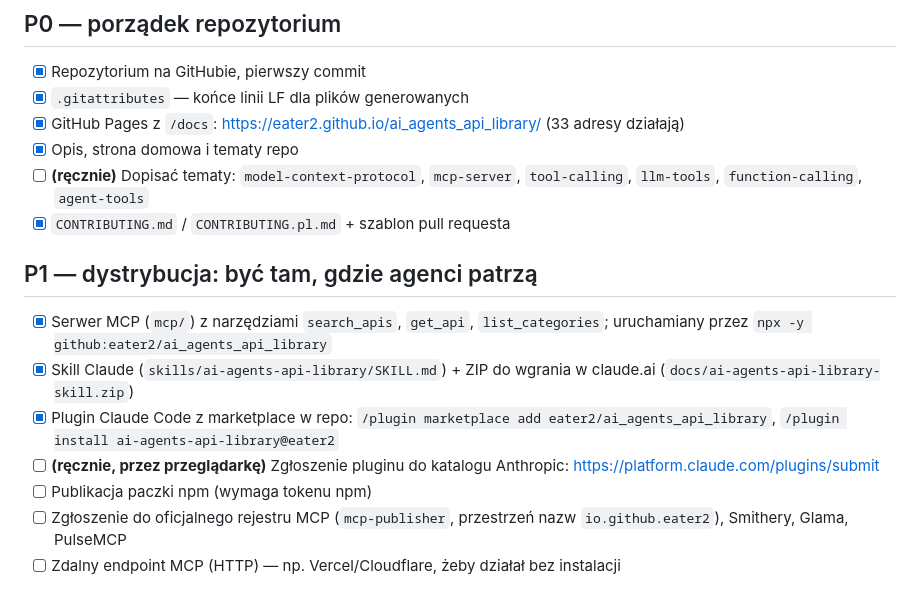
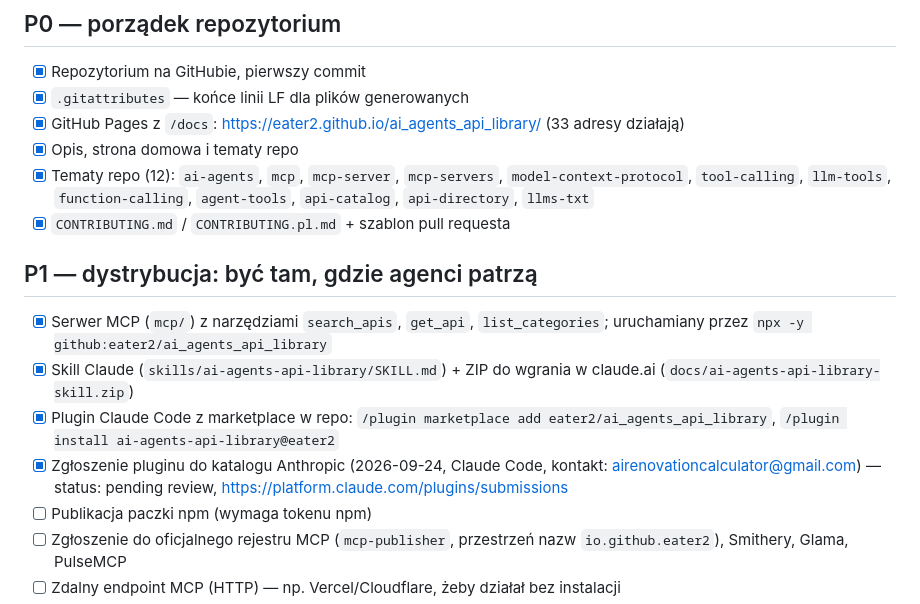
Before and after one commit to eater2/ai_agents_api_library, a Markdown page: TASKS.md, the part around the change. Drawn GitHub-style.

Commit message:
TASKS: repo topics set, plugin submitted to Anthropic directory

```diff
--- a/TASKS.md
+++ b/TASKS.md
@@ -7,14 +7,14 @@ Na podstawie wywiadów z agentami (`research/agent-interviews/2026-09-24/report.
 - [x] `.gitattributes` — końce linii LF dla plików generowanych
 - [x] GitHub Pages z `/docs`: https://eater2.github.io/ai_agents_api_library/ (33 adresy działają)
 - [x] Opis, strona domowa i tematy repo
-- [ ] **(ręcznie)** Dopisać tematy: `model-context-protocol`, `mcp-server`, `tool-calling`, `llm-tools`, `function-calling`, `agent-tools`
+- [x] Tematy repo (12): `ai-agents`, `mcp`, `mcp-server`, `mcp-servers`, `model-context-protocol`, `tool-calling`, `llm-tools`, `function-calling`, `agent-tools`, `api-catalog`, `api-directory`, `llms-txt`
 - [x] `CONTRIBUTING.md` / `CONTRIBUTING.pl.md` + szablon pull requesta
 
 ## P1 — dystrybucja: być tam, gdzie agenci patrzą
 - [x] Serwer MCP (`mcp/`) z narzędziami `search_apis`, `get_api`, `list_categories`; uruchamiany przez `npx -y github:eater2/ai_agents_api_library`
 - [x] Skill Claude (`skills/ai-agents-api-library/SKILL.md`) + ZIP do wgrania w claude.ai (`docs/ai-agents-api-library-skill.zip`)
 - [x] Plugin Claude Code z marketplace w repo: `/plugin marketplace add eater2/ai_agents_api_library`, `/plugin install ai-agents-api-library@eater2`
-- [ ] **(ręcznie, przez przeglądarkę)** Zgłoszenie pluginu do katalogu Anthropic: https://platform.claude.com/plugins/submit
+- [x] Zgłoszenie pluginu do katalogu Anthropic (2026-09-24, Claude Code, kontakt: airenovationcalculator@gmail.com) — status: pending review, https://platform.claude.com/plugins/submissions
 - [ ] Publikacja paczki npm (wymaga tokenu npm)
 - [ ] Zgłoszenie do oficjalnego rejestru MCP (`mcp-publisher`, przestrzeń nazw `io.github.eater2`), Smithery, Glama, PulseMCP
 - [ ] Zdalny endpoint MCP (HTTP) — np. Vercel/Cloudflare, żeby działał bez instalacji
```
